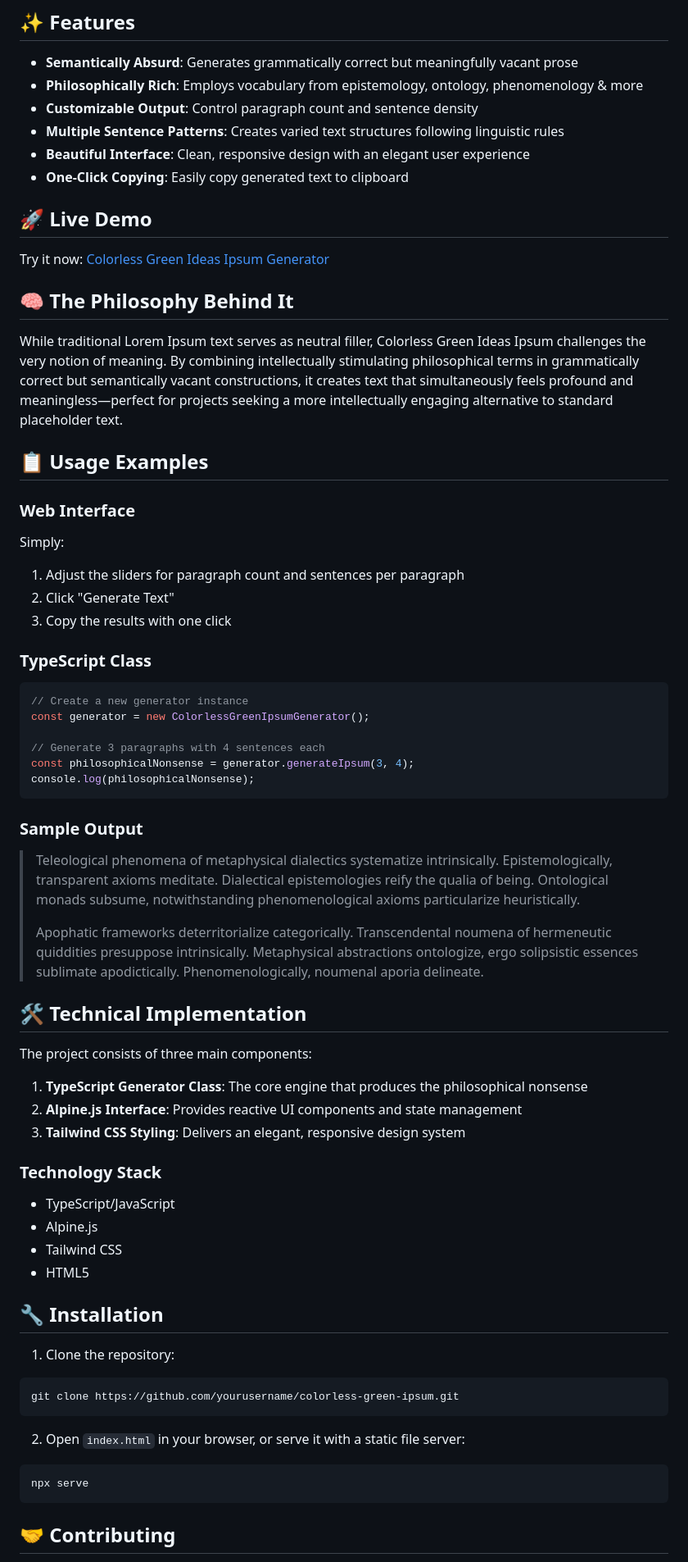
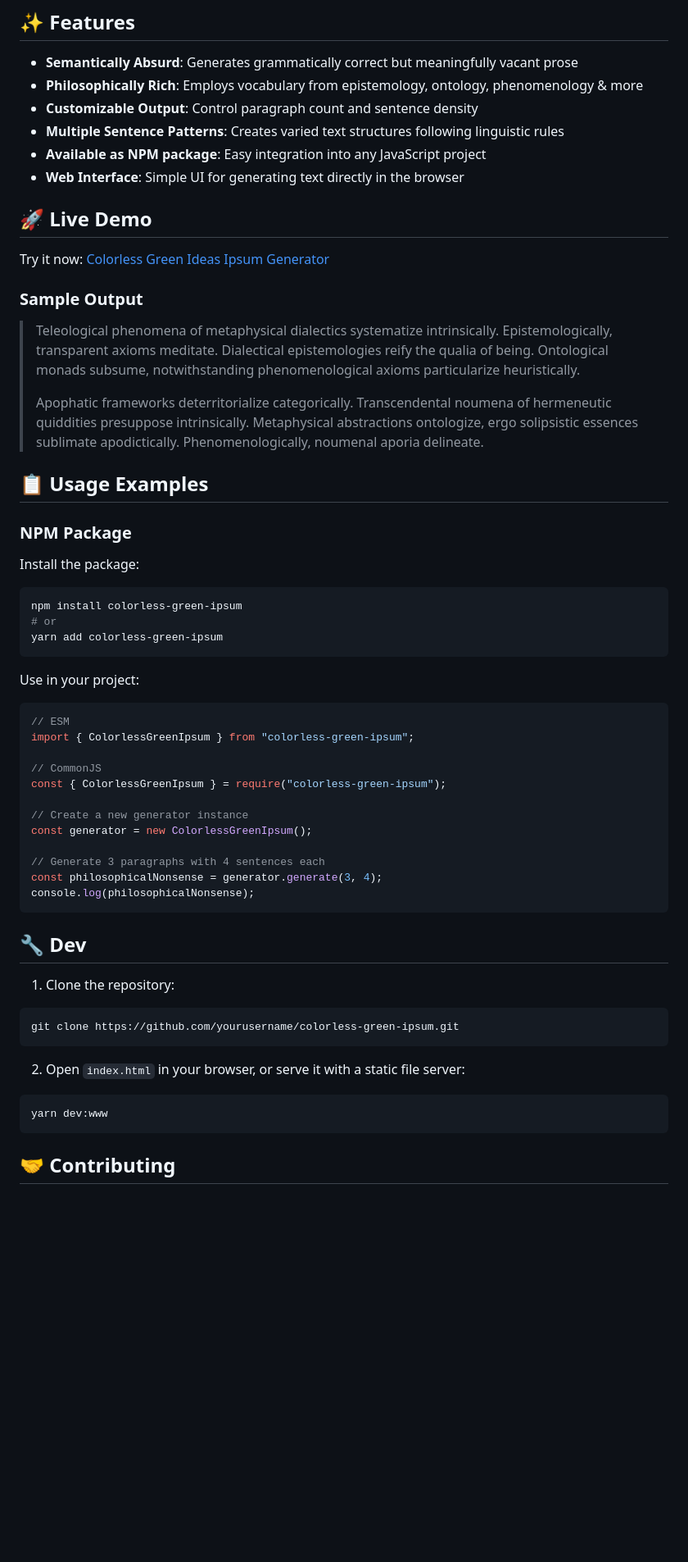
Before and after one commit to vzsoares/colorless-green-ideas-sleep-furiously-ipsum, a Markdown page: README.md, the part around the change. Shown at 82% size. GitHub-like rendering; blank space fills up the shorter version.

Commit message:
upt readme

````diff
--- a/README.md
+++ b/README.md
@@ -16,37 +16,12 @@ A sophisticated nonsensical text generator inspired by Chomsky's famous example
 - **Philosophically Rich**: Employs vocabulary from epistemology, ontology, phenomenology & more
 - **Customizable Output**: Control paragraph count and sentence density
 - **Multiple Sentence Patterns**: Creates varied text structures following linguistic rules
-- **Beautiful Interface**: Clean, responsive design with an elegant user experience
-- **One-Click Copying**: Easily copy generated text to clipboard
+- **Available as NPM package**: Easy integration into any JavaScript project
+- **Web Interface**: Simple UI for generating text directly in the browser
 
 ## 🚀 Live Demo
 
 Try it now: [Colorless Green Ideas Ipsum Generator](https://example.com/colorless-green-ipsum)
-
-## 🧠 The Philosophy Behind It
-
-While traditional Lorem Ipsum text serves as neutral filler, Colorless Green Ideas Ipsum challenges the very notion of meaning. By combining intellectually stimulating philosophical terms in grammatically correct but semantically vacant constructions, it creates text that simultaneously feels profound and meaningless—perfect for projects seeking a more intellectually engaging alternative to standard placeholder text.
-
-## 📋 Usage Examples
-
-### Web Interface
-
-Simply:
-
-1. Adjust the sliders for paragraph count and sentences per paragraph
-2. Click "Generate Text"
-3. Copy the results with one click
-
-### TypeScript Class
-
-```typescript
-// Create a new generator instance
-const generator = new ColorlessGreenIpsumGenerator();
-
-// Generate 3 paragraphs with 4 sentences each
-const philosophicalNonsense = generator.generateIpsum(3, 4);
-console.log(philosophicalNonsense);
-```
 
 ### Sample Output
 
@@ -54,22 +29,36 @@ console.log(philosophicalNonsense);
 >
 > Apophatic frameworks deterritorialize categorically. Transcendental noumena of hermeneutic quiddities presuppose intrinsically. Metaphysical abstractions ontologize, ergo solipsistic essences sublimate apodictically. Phenomenologically, noumenal aporia delineate.
 
-## 🛠️ Technical Implementation
+## 📋 Usage Examples
 
-The project consists of three main components:
+### NPM Package
 
-1. **TypeScript Generator Class**: The core engine that produces the philosophical nonsense
-2. **Alpine.js Interface**: Provides reactive UI components and state management
-3. **Tailwind CSS Styling**: Delivers an elegant, responsive design system
+Install the package:
 
-### Technology Stack
+```bash
+npm install colorless-green-ipsum
+# or
+yarn add colorless-green-ipsum
+```
 
-- TypeScript/JavaScript
-- Alpine.js
-- Tailwind CSS
-- HTML5
+Use in your project:
 
-## 🔧 Installation
+```typescript
+// ESM
+import { ColorlessGreenIpsum } from "colorless-green-ipsum";
+
+// CommonJS
+const { ColorlessGreenIpsum } = require("colorless-green-ipsum");
+
+// Create a new generator instance
+const generator = new ColorlessGreenIpsum();
+
+// Generate 3 paragraphs with 4 sentences each
+const philosophicalNonsense = generator.generate(3, 4);
+console.log(philosophicalNonsense);
+```
+
+## 🔧 Dev
 
 1. Clone the repository:
 
@@ -80,7 +69,7 @@ git clone https://github.com/yourusername/colorless-green-ipsum.git
 2. Open `index.html` in your browser, or serve it with a static file server:
 
 ```bash
-npx serve
+yarn dev:www
 ```
 
 ## 🤝 Contributing
````
